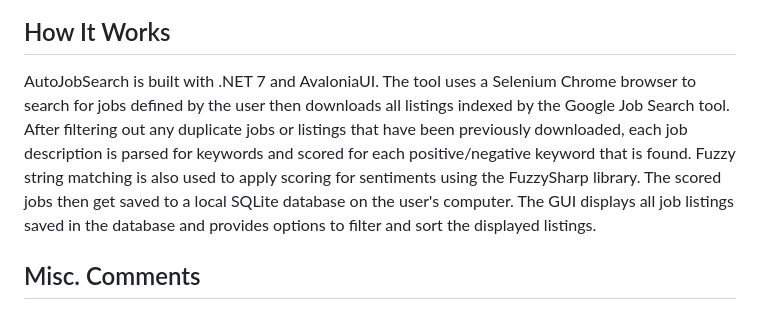
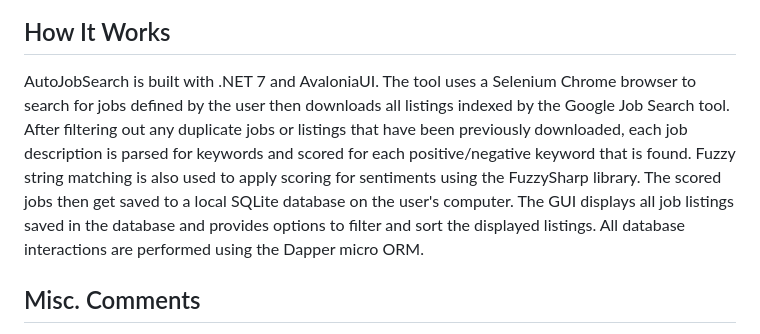
Before and after one commit to chrisbrown-01/AutoJobSearch, a Markdown page: README.md, the part around the change. GitHub-like rendering.

```diff
--- a/README.md
+++ b/README.md
@@ -64,7 +64,7 @@ Download the zip file for your operating system (Windows, Linux or Mac) from the
 
 ## How It Works
 
-AutoJobSearch is built with .NET 7 and AvaloniaUI. The tool uses a Selenium Chrome browser to search for jobs defined by the user then downloads all listings indexed by the Google Job Search tool. After filtering out any duplicate jobs or listings that have been previously downloaded, each job description is parsed for keywords and scored for each positive/negative keyword that is found. Fuzzy string matching is also used to apply scoring for sentiments using the FuzzySharp library. The scored jobs then get saved to a local SQLite database on the user's computer. The GUI displays all job listings saved in the database and provides options to filter and sort the displayed listings.
+AutoJobSearch is built with .NET 7 and AvaloniaUI. The tool uses a Selenium Chrome browser to search for jobs defined by the user then downloads all listings indexed by the Google Job Search tool. After filtering out any duplicate jobs or listings that have been previously downloaded, each job description is parsed for keywords and scored for each positive/negative keyword that is found. Fuzzy string matching is also used to apply scoring for sentiments using the FuzzySharp library. The scored jobs then get saved to a local SQLite database on the user's computer. The GUI displays all job listings saved in the database and provides options to filter and sort the displayed listings. All database interactions are performed using the Dapper micro ORM.
 
 ## Misc. Comments
 
```
